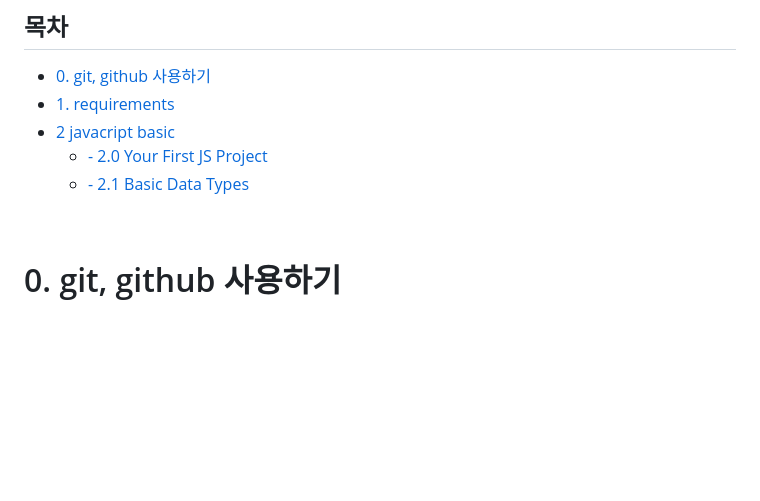
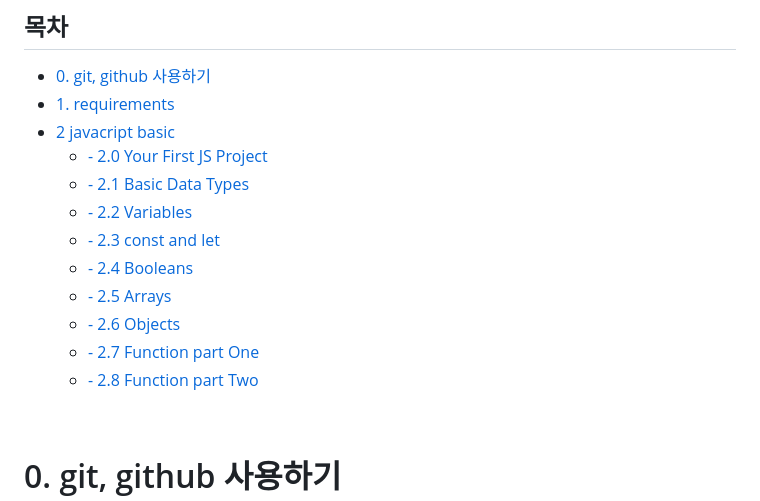
Before and after one commit to yunchanbin/clone_momentum, a Markdown page: README.md, the part around the change printed below. Drawn GitHub-style; blank space fills up the shorter version.

Commit message:
2.10 TOC

```diff
--- a/README.md
+++ b/README.md
@@ -17,8 +17,15 @@
 - [0. git, github 사용하기](#0-git--github-----)
 - [1. requirements](#1-requirements)
 - [2 javacript basic](#2-javacript-basic)
-  + [- 2.0 Your First JS Project](#--20-your-first-js-project)
-  + [- 2.1 Basic Data Types](#--21-basic-data-types)
+    + [- 2.0 Your First JS Project](#--20-your-first-js-project)
+    + [- 2.1 Basic Data Types](#--21-basic-data-types)
+    + [- 2.2 Variables](#--22-variables)
+    + [- 2.3 const and let](#--23-const-and-let)
+    + [- 2.4 Booleans](#--24-booleans)
+    + [- 2.5 Arrays](#--25-arrays)
+    + [- 2.6 Objects](#--26-objects)
+    + [- 2.7 Function part One](#--27-function-part-one)
+    + [- 2.8 Function part Two](#--28-function-part-two)
 
 <br>
 
```
Also changed, not shown: other parts of README.md (+0 -2 lines).
